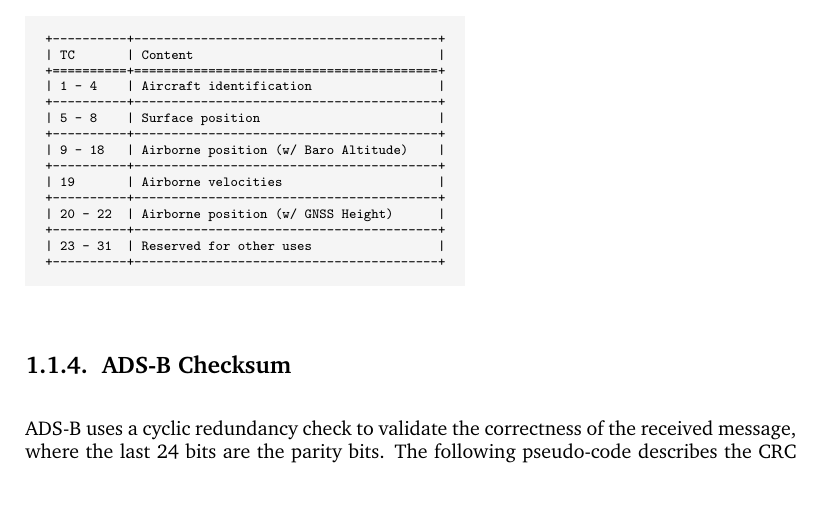
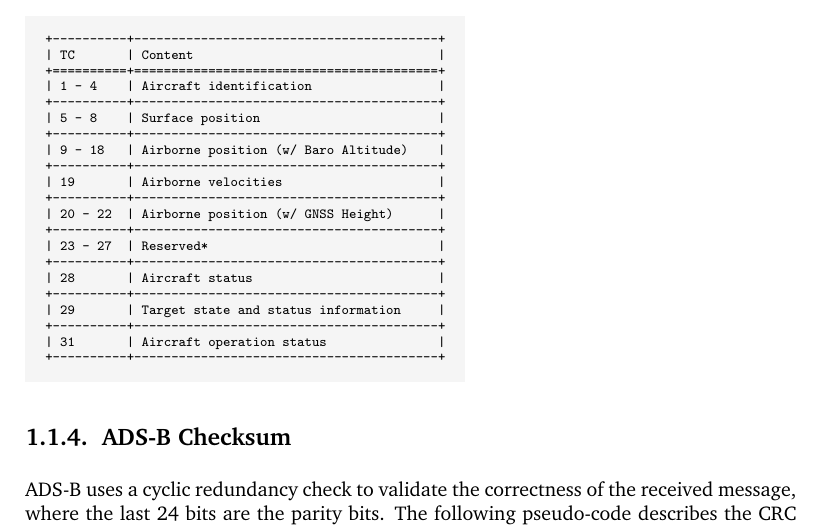
Before and after one commit to junzis/the-1090mhz-riddle, a LaTeX thesis (book.tex, which reads adsb/introduction.tex): part of page 7 of 49, cut so that both start at the same text, the shorter picture padded with empty space. Compiled offline with pdfLaTeX.

```diff
--- a/adsb/introduction.tex
+++ b/adsb/introduction.tex
@@ -107,9 +107,16 @@
 +----------+-----------------------------------------+
 | 20 - 22  | Airborne position (w/ GNSS Height)      |
 +----------+-----------------------------------------+
-| 23 - 31  | Reserved for other uses                 |
+| 23 - 27  | Reserved*                               |
++----------+-----------------------------------------+
+| 28       | Aircraft status                         |
++----------+-----------------------------------------+
+| 29       | Target state and status information     |
++----------+-----------------------------------------+
+| 31       | Aircraft operation status               |
 +----------+-----------------------------------------+
 \end{verbatim}
+
 
 \subsection{ADS-B Checksum}\label{ads-b-checksum}
 
```
Also changed, not shown: 2 other files.
